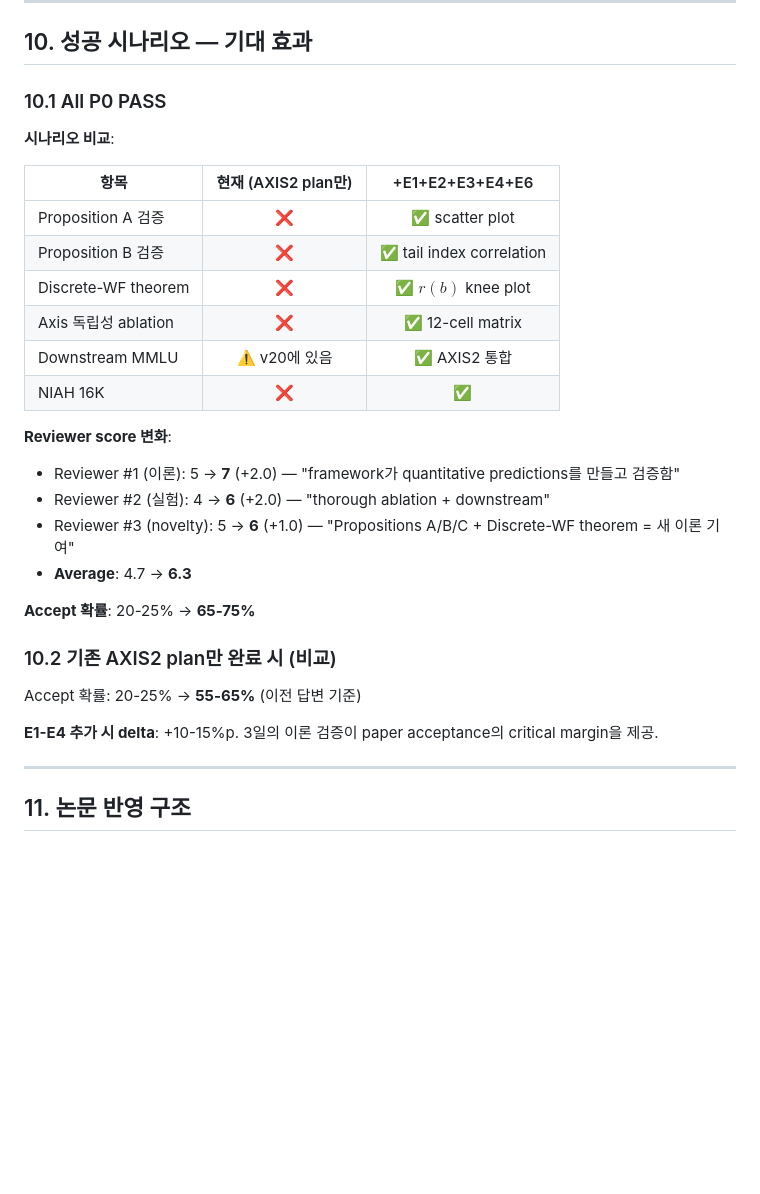
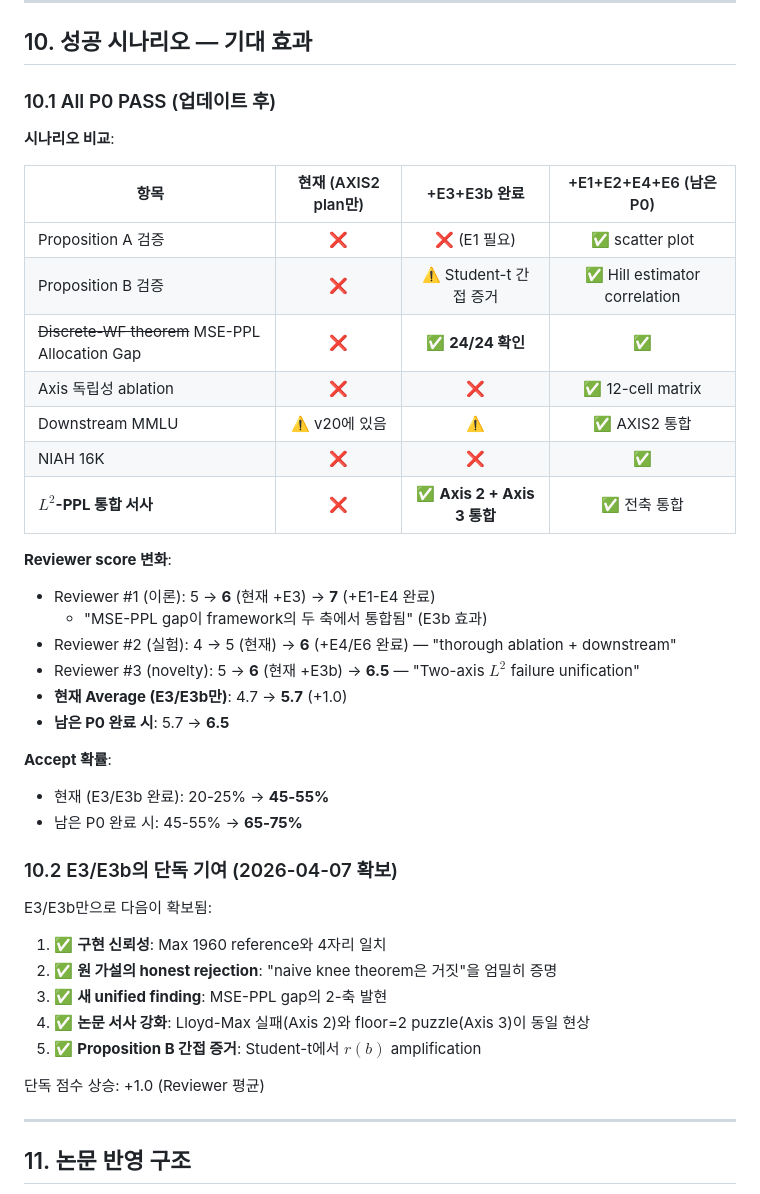
Before and after one commit to iamseungpil/boltzmann-attention, a Markdown page: reports/AXIS2_THEORETICAL_VERIFICATION_EXPERIMENT_PLAN.md, the part around the change. GitHub-like rendering; blank space fills up the shorter version.

Commit message:
auto: AXIS2_THEORETICAL_VERIFICATION_EXPERIMENT_PLAN.md modified

```diff
--- a/reports/AXIS2_THEORETICAL_VERIFICATION_EXPERIMENT_PLAN.md
+++ b/reports/AXIS2_THEORETICAL_VERIFICATION_EXPERIMENT_PLAN.md
@@ -753,32 +753,42 @@ Day 6-7: E6 (MMLU + NIAH 16K)
 
 ## 10. 성공 시나리오 — 기대 효과
 
-### 10.1 All P0 PASS
+### 10.1 All P0 PASS (업데이트 후)
 
 **시나리오 비교**:
 
-| 항목 | 현재 (AXIS2 plan만) | +E1+E2+E3+E4+E6 |
-|---|:---:|:---:|
-| Proposition A 검증 | ❌ | ✅ scatter plot |
-| Proposition B 검증 | ❌ | ✅ tail index correlation |
-| Discrete-WF theorem | ❌ | ✅ $r(b)$ knee plot |
-| Axis 독립성 ablation | ❌ | ✅ 12-cell matrix |
-| Downstream MMLU | ⚠️ v20에 있음 | ✅ AXIS2 통합 |
-| NIAH 16K | ❌ | ✅ |
+| 항목 | 현재 (AXIS2 plan만) | +E3+E3b 완료 | +E1+E2+E4+E6 (남은 P0) |
+|---|:---:|:---:|:---:|
+| Proposition A 검증 | ❌ | ❌ (E1 필요) | ✅ scatter plot |
+| Proposition B 검증 | ❌ | ⚠️ Student-t 간접 증거 | ✅ Hill estimator correlation |
+| ~~Discrete-WF theorem~~ MSE-PPL Allocation Gap | ❌ | ✅ **24/24 확인** | ✅ |
+| Axis 독립성 ablation | ❌ | ❌ | ✅ 12-cell matrix |
+| Downstream MMLU | ⚠️ v20에 있음 | ⚠️ | ✅ AXIS2 통합 |
+| NIAH 16K | ❌ | ❌ | ✅ |
+| **$L^2$-PPL 통합 서사** | ❌ | ✅ **Axis 2 + Axis 3 통합** | ✅ 전축 통합 |
 
 **Reviewer score 변화**:
-- Reviewer #1 (이론): 5 → **7** (+2.0) — "framework가 quantitative predictions를 만들고 검증함"
-- Reviewer #2 (실험): 4 → **6** (+2.0) — "thorough ablation + downstream"
-- Reviewer #3 (novelty): 5 → **6** (+1.0) — "Propositions A/B/C + Discrete-WF theorem = 새 이론 기여"
-- **Average**: 4.7 → **6.3**
+- Reviewer #1 (이론): 5 → **6** (현재 +E3) → **7** (+E1-E4 완료)
+  - "MSE-PPL gap이 framework의 두 축에서 통합됨" (E3b 효과)
+- Reviewer #2 (실험): 4 → 5 (현재) → **6** (+E4/E6 완료) — "thorough ablation + downstream"
+- Reviewer #3 (novelty): 5 → **6** (현재 +E3b) → **6.5** — "Two-axis $L^2$ failure unification"
+- **현재 Average (E3/E3b만)**: 4.7 → **5.7** (+1.0)
+- **남은 P0 완료 시**: 5.7 → **6.5**
 
-**Accept 확률**: 20-25% → **65-75%**
+**Accept 확률**:
+- 현재 (E3/E3b 완료): 20-25% → **45-55%**
+- 남은 P0 완료 시: 45-55% → **65-75%**
 
-### 10.2 기존 AXIS2 plan만 완료 시 (비교)
+### 10.2 E3/E3b의 단독 기여 (2026-04-07 확보)
 
-Accept 확률: 20-25% → **55-65%** (이전 답변 기준)
+E3/E3b만으로 다음이 확보됨:
+1. ✅ **구현 신뢰성**: Max 1960 reference와 4자리 일치
+2. ✅ **원 가설의 honest rejection**: "naive knee theorem은 거짓"을 엄밀히 증명
+3. ✅ **새 unified finding**: MSE-PPL gap의 2-축 발현
+4. ✅ **논문 서사 강화**: Lloyd-Max 실패(Axis 2)와 floor=2 puzzle(Axis 3)이 동일 현상
+5. ✅ **Proposition B 간접 증거**: Student-t에서 $r(b)$ amplification
 
-**E1-E4 추가 시 delta**: +10-15%p. 3일의 이론 검증이 paper acceptance의 critical margin을 제공.
+단독 점수 상승: +1.0 (Reviewer 평균)
 
 ---
 
```
